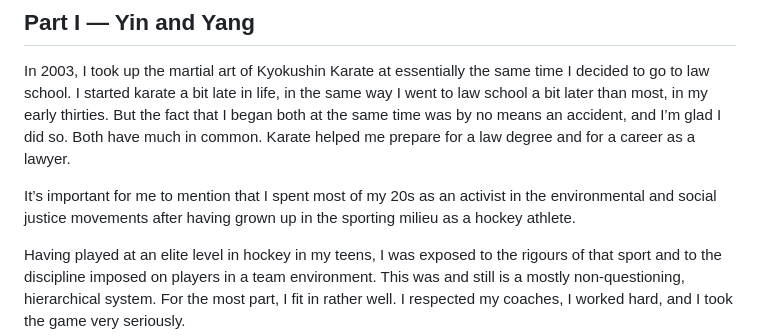
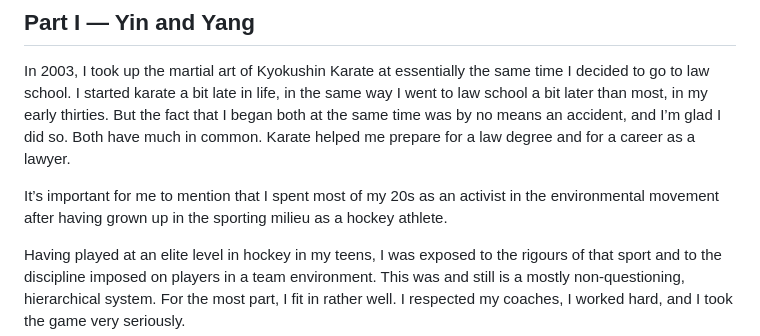
Before and after one commit to MichelDesNeiges/micheldesneiges.github.io-, a Markdown page: writings/martial-arts-and-the-law.md, the part around the change. Drawn GitHub-style.

Commit message:
Clarify activism background in martial arts narrative
Removed 'social justice' from the mention of activism in the environmental movement.

```diff
--- a/writings/martial-arts-and-the-law.md
+++ b/writings/martial-arts-and-the-law.md
@@ -25,7 +25,7 @@ Looking back, karate did more than condition my body. It conditioned how I appro
 
 In 2003, I took up the martial art of Kyokushin Karate at essentially the same time I decided to go to law school. I started karate a bit late in life, in the same way I went to law school a bit later than most, in my early thirties. But the fact that I began both at the same time was by no means an accident, and I’m glad I did so. Both have much in common. Karate helped me prepare for a law degree and for a career as a lawyer.
 
-It’s important for me to mention that I spent most of my 20s as an activist in the environmental and social justice movements after having grown up in the sporting milieu as a hockey athlete.
+It’s important for me to mention that I spent most of my 20s as an activist in the environmental movement after having grown up in the sporting milieu as a hockey athlete.
 
 Having played at an elite level in hockey in my teens, I was exposed to the rigours of that sport and to the discipline imposed on players in a team environment. This was and still is a mostly non-questioning, hierarchical system. For the most part, I fit in rather well. I respected my coaches, I worked hard, and I took the game very seriously.
 
```
